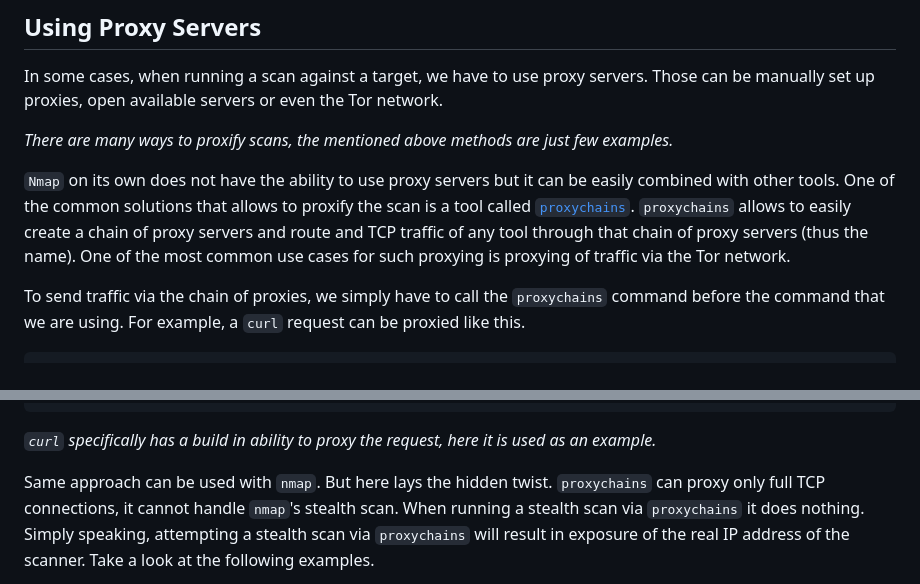
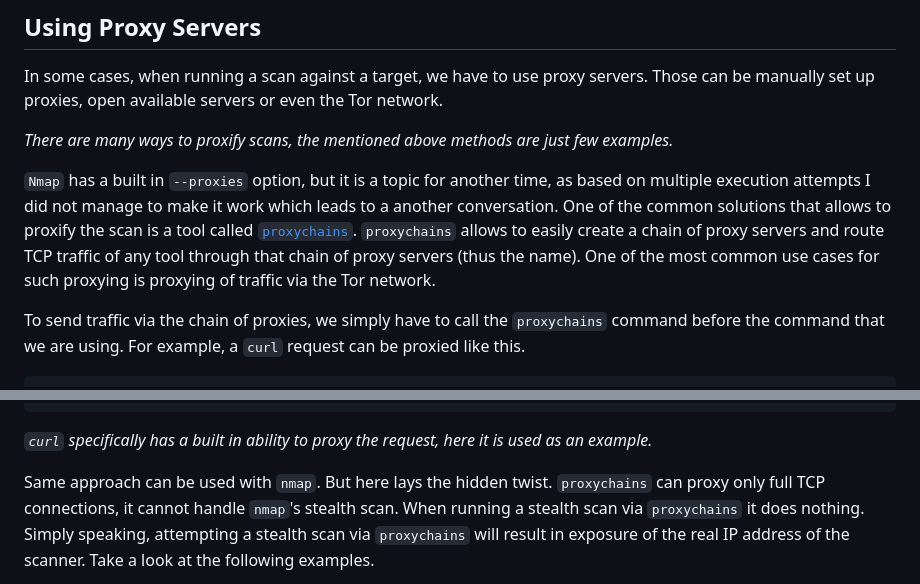
Before and after one commit to SergeyGrishuk/grishuk.co.il, a Markdown page: markdown_content/post_nmap_default_setup_on_kali.md, 2 parts joined by grey strips. Drawn GitHub-style.

Commit message:
Minor fixes to post text

````diff
--- a/markdown_content/post_nmap_default_setup_on_kali.md
+++ b/markdown_content/post_nmap_default_setup_on_kali.md
@@ -33,9 +33,11 @@ servers or even the Tor network.
 
 *There are many ways to proxify scans, the mentioned above methods are just few examples.*
 
-`Nmap` on its own does not have the ability to use proxy servers but it can be easily combined with other tools. One of the common
-solutions that allows to proxify the scan is a tool called [`proxychains`](https://github.com/rofl0r/proxychains-ng).
-`proxychains` allows to easily create a chain of proxy servers and route and TCP traffic of any tool through that chain of proxy servers (thus the name). One of the most common use cases for such proxying is proxying of traffic via the Tor network.
+`Nmap` has a built in `--proxies` option, but it is a topic for another time, as based on multiple execution attempts I did not manage to
+make it work which leads to a another conversation.
+One of the common solutions that allows to proxify the scan is a tool called [`proxychains`](https://github.com/rofl0r/proxychains-ng).
+`proxychains` allows to easily create a chain of proxy servers and route TCP traffic of any tool through that chain of proxy servers
+(thus the name). One of the most common use cases for such proxying is proxying of traffic via the Tor network.
 
 To send traffic via the chain of proxies, we simply have to call the `proxychains` command before the command that we are using.
 For example, a `curl` request can be proxied like this.
@@ -74,7 +76,7 @@ proxychains curl https://myip.wtf/json
 }
 ```
 
-*`curl` specifically has a build in ability to proxy the request, here it is used as an example.*
+*`curl` specifically has a built in ability to proxy the request, here it is used as an example.*
 
 Same approach can be used with `nmap`. But here lays the hidden twist. `proxychains` can proxy only full TCP connections, it cannot
 handle `nmap`'s stealth scan. When running a stealth scan via `proxychains` it does nothing. Simply speaking, attempting a stealth scan
````
Also changed, not shown: other parts of markdown_content/post_nmap_default_setup_on_kali.md (+1 -1 lines).
